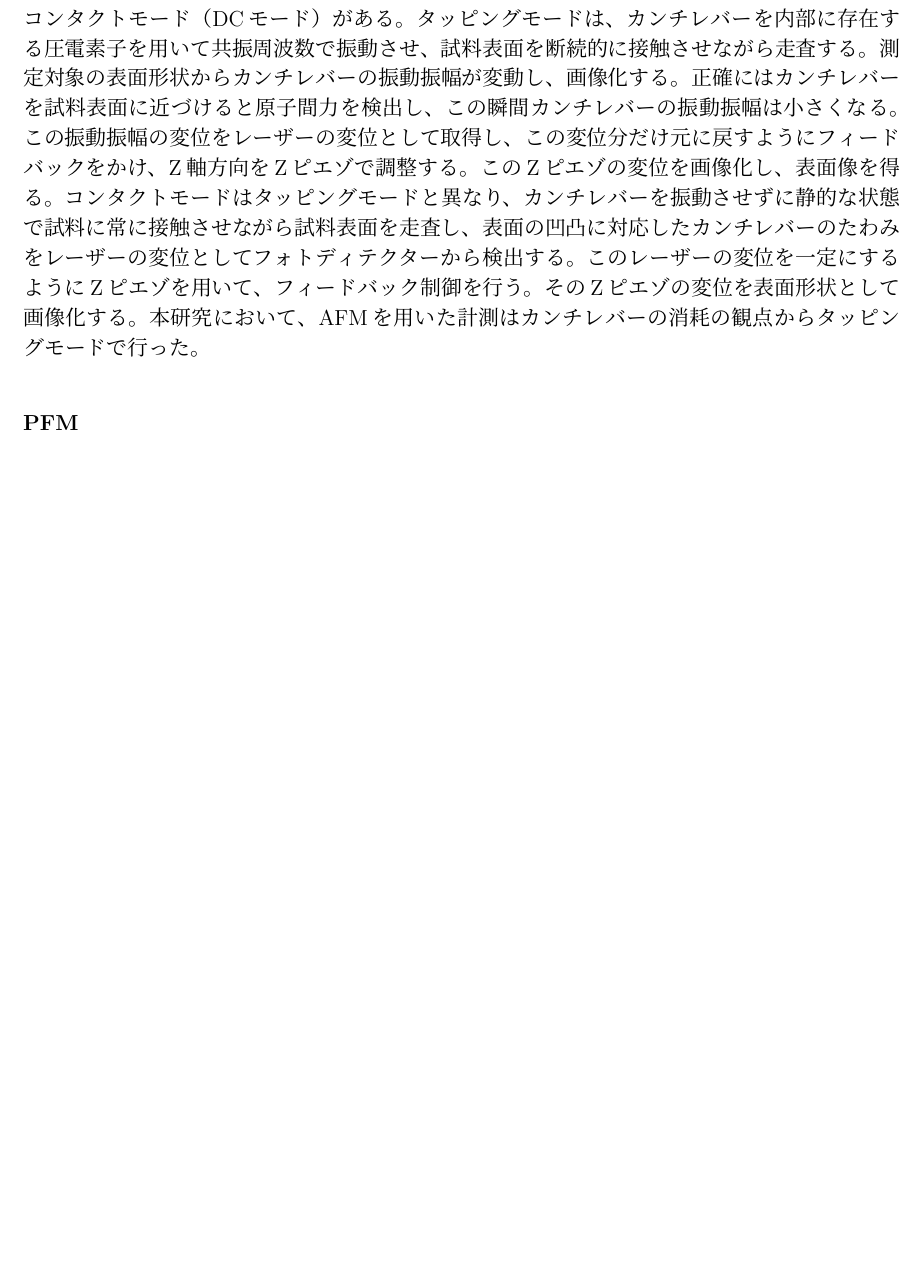
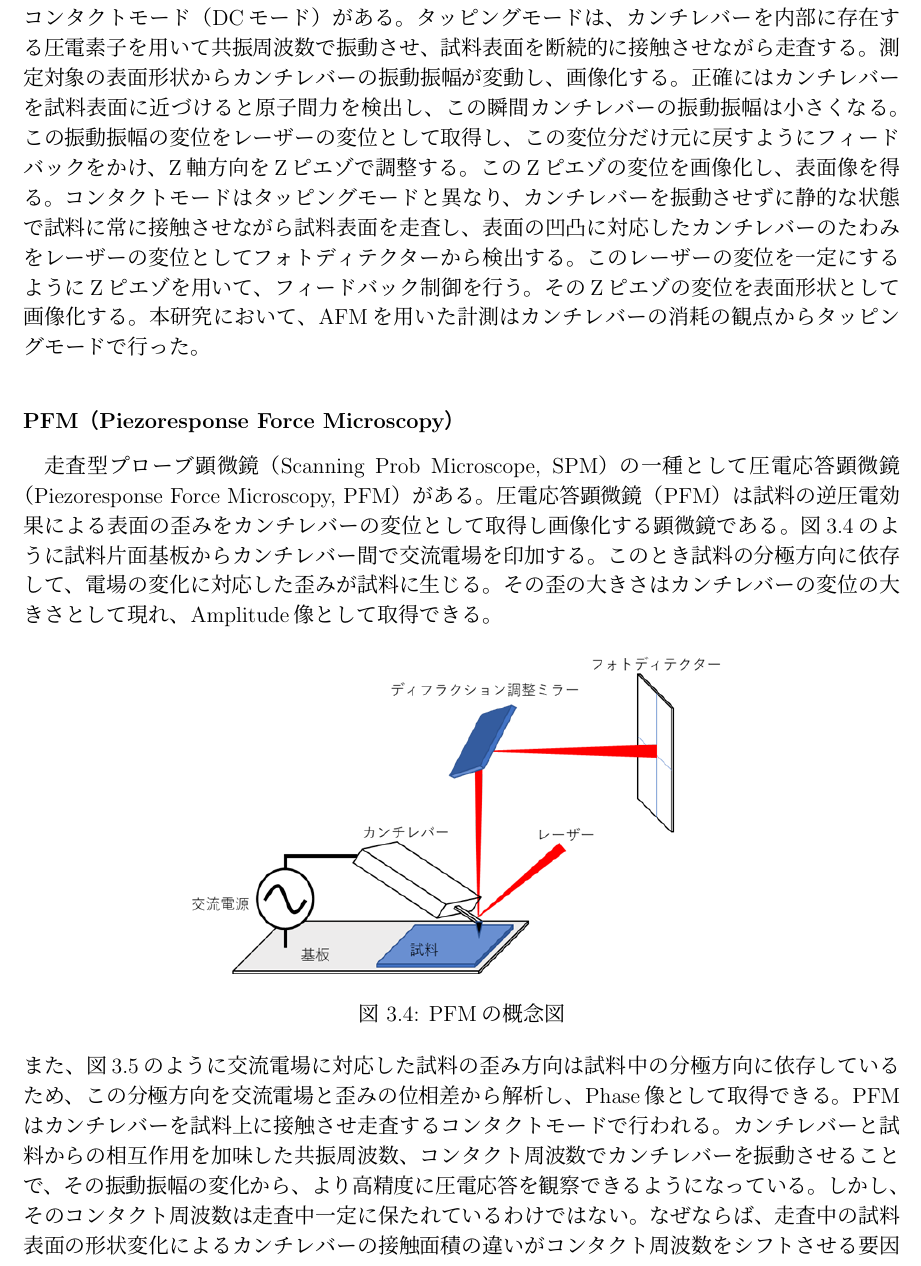
Before and after one commit to kaneki1024/master_thesis, a LaTeX thesis (master_thesis.tex): part of page 7 of 10 before the commit and part of page 8 of 15 after it, cut so that both start at the same text, the shorter picture padded with empty space. The pictures show the PDF file out/master_thesis.pdf that the author committed with the source.

Commit message:
PFMについて加筆, bibファイル作成

```diff
--- a/master_thesis.tex
+++ b/master_thesis.tex
@@ -307,4 +310,32 @@
 				表面の凹凸に対応したカンチレバーのたわみをレーザーの変位としてフォトディテクターから検出する。
 				このレーザーの変位を一定にするようにZピエゾを用いて、フィードバック制御を行う。そのZピエゾの変位を表面形状として画像化する。
 				本研究において、AFMを用いた計測はカンチレバーの消耗の観点からタッピングモードで行った。
-				\subsubsection{PFM}
+				\subsubsection{PFM（Piezoresponse Force Microscopy）}
+				走査型プローブ顕微鏡（Scanning Prob Microscope, SPM）の一種として圧電応答顕微鏡（Piezoresponse Force Microscopy, PFM）がある。
+				圧電応答顕微鏡（PFM）は試料の逆圧電効果による表面の歪みをカンチレバーの変位として取得し画像化する顕微鏡である。
+				図\ref{PFMの概念図}のように試料片面基板からカンチレバー間で交流電場を印加する。
+				このとき試料の分極方向に依存して、電場の変化に対応した歪みが試料に生じる。
+				その歪の大きさはカンチレバーの変位の大きさとして現れ、
+				Amplitude像として取得できる。
+				\begin{figure}[h]
+					\centering
+					\includegraphics{PFM.png}
+					\caption{PFMの概念図}
+					\label{PFMの概念図}
+				\end{figure}
+				\\
+				また、図\ref{PFM_phaseの概念図}のように交流電場に対応した試料の歪み方向は試料中の分極方向に依存しているため、
+				この分極方向を交流電場と歪みの位相差から解析し、Phase像として取得できる。
+				\begin{figure}[h]
+					\centering
+					\includegraphics{PFM_phase.png}
+					\caption{PFMのPhase像概念図。(a):電場E=0,(b):交流電場と試料の伸縮方向が同位相であるときの自発分極方向,(c):交流電場と試料の伸縮方向が逆位相であるときの自発分極方向}
+					\label{PFM_phaseの概念図}
+				\end{figure}
+				PFMはカンチレバーを試料上に接触させ走査するコンタクトモードで行われる。
+				カンチレバーと試料からの相互作用を加味した共振周波数、
+				コンタクト周波数でカンチレバーを振動させることで、
+				その振動振幅の変化から、より高精度に圧電応答を観察できるようになっている。
+				しかし、そのコンタクト周波数は走査中一定に保たれているわけではない。
+				なぜならば、走査中の試料表面の形状変化によるカンチレバーの接触面積の違いがコンタクト周波数をシフトさせる要因になる。
+				コンタクト周波数のシフトにより、圧電応答によるカンチレバーのたわみ変化の大きさと走査中における試料表面の形状変化によるカンチレバーのたわみ変化がクロストークしてしまい、
@@ -310,0 +346,10 @@
+				\begin{figure}[h]
+					\centering
+					\includegraphics{lateral_vertical.png}
+					\caption{カンチレバーにおける面内方向(Lateral)と垂直方向(Vertical)の関係}
+					\label{面内と垂直の概念図}
+				\end{figure}
+				\newpage
+				生体材料の一つであるコラーゲンの圧電行列は以下の通りである。
+				\begin{equation}
+					\left(
@@ -310,0 +360,2 @@
+				\end{array}\right)
+			\end{equation}
@@ -310,0 +365,2 @@
+					\begin{center}
+					\includegraphics[scale=0.6]{PFM_コラーゲン_側面.jpg}
```
Also changed, not shown: master.bib (added, +14 -0 lines), graphics/PFM.png (added), graphics/PFM_phase.png (added), graphics/PFM_コラーゲン_側面.jpg (added), graphics/PFM_コラーゲン_断面.jpg (added), graphics/lateral_vertical.png (added), out/master_thesis.bbl (added), out/master_thesis.pdf, master_thesis.tex (39 more changed lines), 9 other files.
